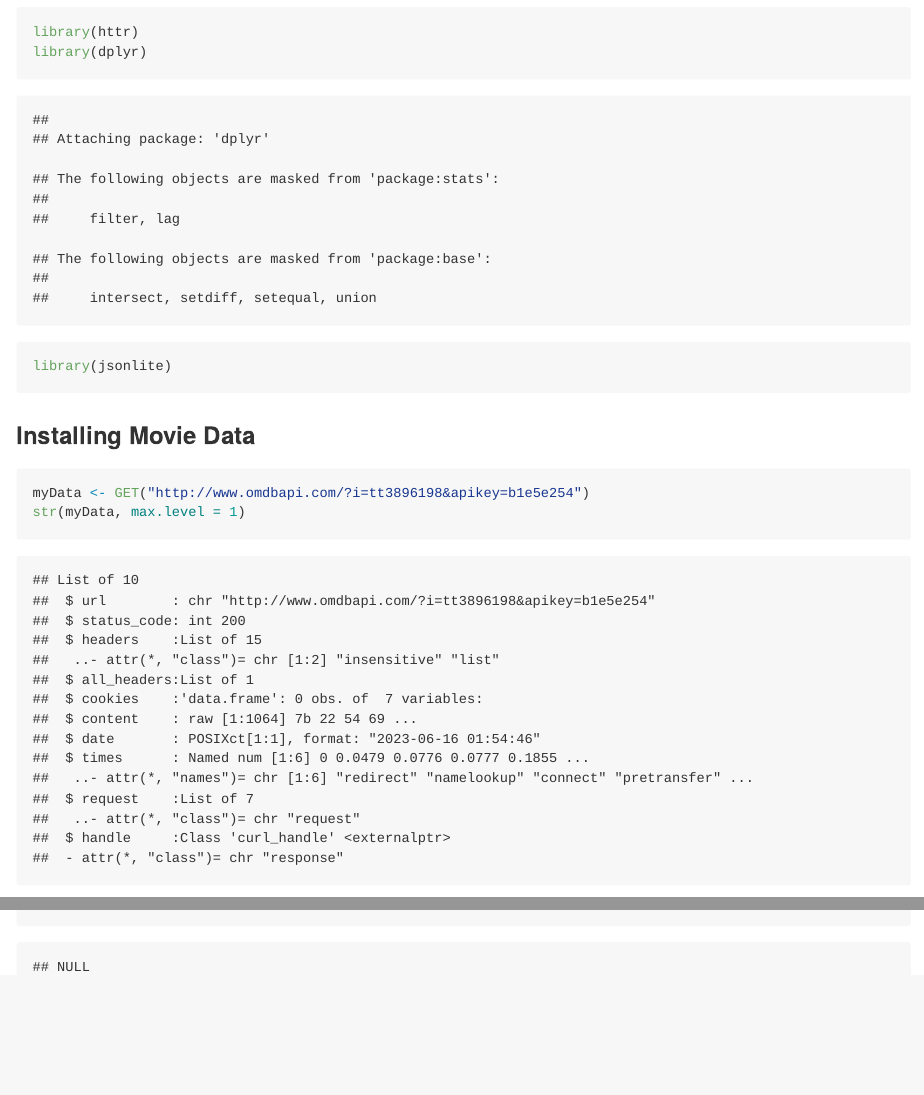
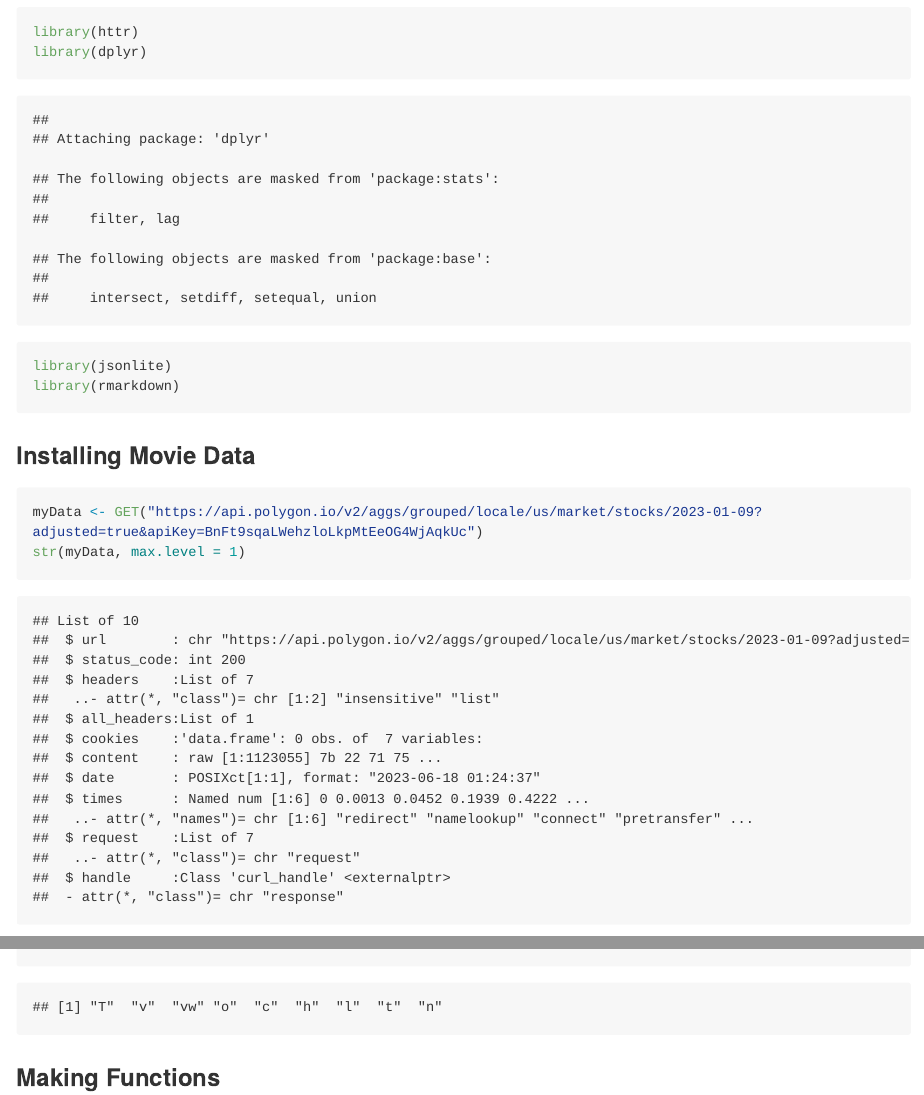
Before and after one commit to sjwilli6/sjwilli6Project1.github.io, an R Markdown document (Project1.Rmd): the page in a window 1100 px wide, from 210 px down, and a second part further down, joined at a grey line. The pictures show the output file Project1.md that the author committed with the source, drawn offline in the style of GitHub; long lines of code are wrapped.

Commit message:
Commit 1 -- Getting Data

````diff
--- a/Project1.Rmd
+++ b/Project1.Rmd
@@ -14,11 +14,12 @@ knitr::opts_chunk$set(echo = TRUE)
 library(httr)
 library(dplyr)
 library(jsonlite)
+library(rmarkdown)
 ```
 
 ### Installing Movie Data
 ```{r intro, include=TRUE}
-myData <- GET("http://www.omdbapi.com/?i=tt3896198&apikey=b1e5e254")
+myData <- GET("https://api.polygon.io/v2/aggs/grouped/locale/us/market/stocks/2023-01-09?adjusted=true&apiKey=BnFt9sqaLWehzloLkpMtEeOG4WjAqkUc")
 str(myData, max.level = 1)
 parsed <- fromJSON(rawToChar(myData$content))
 str(parsed, max.level = 1)
@@ -25,0 +29 @@ str(parsed, max.level = 1)
+### Making Functions
````
Also changed, not shown: Project1.md, Project1.Rmd (2 more changed lines).
